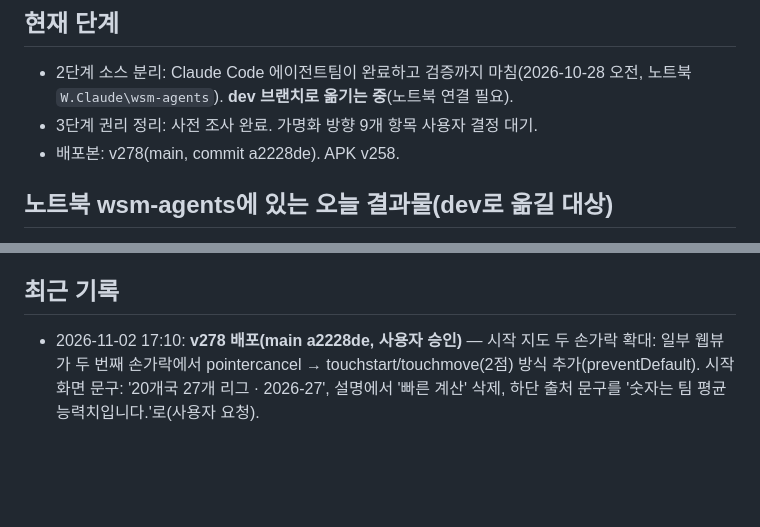
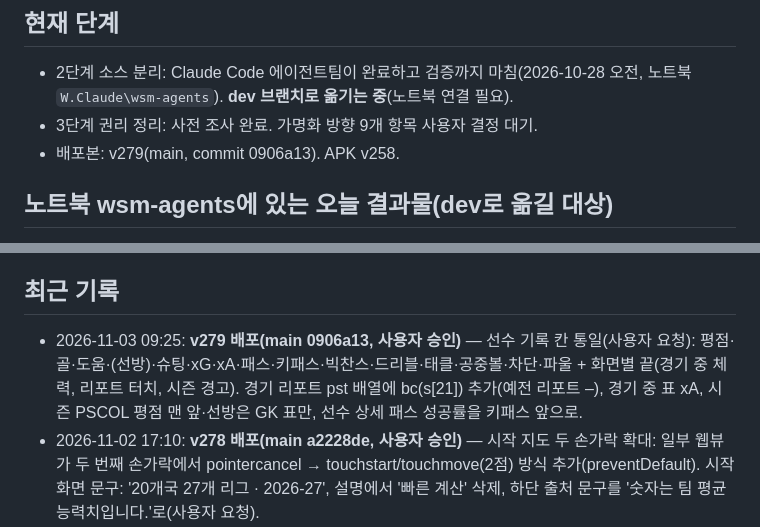
Before and after one commit to kreahwang-del/laliga-manager, a Markdown page: ops/01_진행현황.md, 2 parts joined by grey strips. Rendered like a GitHub page; blank space fills up the shorter version.

Commit message:
진행현황: v279 배포 기록
Co-Authored-By: Claude Opus 5.5 <noreply@anthropic.com>
Claude-Session: https://claude.ai/code/session_01KSFtnn9mz1q7VWvYUaa5sq

```diff
--- a/ops/01_진행현황.md
+++ b/ops/01_진행현황.md
@@ -3,7 +3,7 @@
 ## 현재 단계
 - 2단계 소스 분리: Claude Code 에이전트팀이 완료하고 검증까지 마침(2026-10-28 오전, 노트북 `W.Claude\wsm-agents`). **dev 브랜치로 옮기는 중**(노트북 연결 필요).
 - 3단계 권리 정리: 사전 조사 완료. 가명화 방향 9개 항목 사용자 결정 대기.
-- 배포본: v278(main, commit a2228de). APK v258.
+- 배포본: v279(main, commit 0906a13). APK v258.
 
 ## 노트북 wsm-agents에 있는 오늘 결과물(dev로 옮길 대상)
 - `src/`: 114개 파일과 `build.py`. 빌드 결과 = 원본 cur.html·배포본과 바이트 동일. 같은 시드 경기 12경기, 1시즌 시뮬, 스크린샷도 모두 일치. 엔진 단일 소스화 완료.
@@ -44,6 +44,7 @@
 - 인수인계 §6에는 데이터 출처를 "영어 위키백과만 사용"이라고 적었지만, 실제 데이터에는 EA FC·TM 데이터셋·FBref·Deloitte 기반 값이 섞여 있음(권리위험 전수조사에서 확인).
 
 ## 최근 기록
+- 2026-11-03 09:25: **v279 배포(main 0906a13, 사용자 승인)** — 선수 기록 칸 통일(사용자 요청): 평점·골·도움·(선방)·슈팅·xG·xA·패스·키패스·빅찬스·드리블·태클·공중볼·차단·파울 + 화면별 끝(경기 중 체력, 리포트 터치, 시즌 경고). 경기 리포트 pst 배열에 bc(s[21]) 추가(예전 리포트 –), 경기 중 표 xA, 시즌 PSCOL 평점 맨 앞·선방은 GK 표만, 선수 상세 패스 성공률을 키패스 앞으로.
 - 2026-11-02 17:10: **v278 배포(main a2228de, 사용자 승인)** — 시작 지도 두 손가락 확대: 일부 웹뷰가 두 번째 손가락에서 pointercancel → touchstart/touchmove(2점) 방식 추가(preventDefault). 시작 화면 문구: '20개국 27개 리그 · 2026-27', 설명에서 '빠른 계산' 삭제, 하단 출처 문구를 '숫자는 팀 평균 능력치입니다.'로(사용자 요청).
 - 2026-11-02 16:55: **v277 배포(main 03043f2, 사용자 승인)** — 1000_v277_window.js: ① 시장 밖 판매·임대(이적설·바이아웃·요청 제안 수락) 즉시 이적 버그(세이브: Sieb 5/18 레버쿠젠) → completeTransfer 래퍼가 S.tfPend 사전 합의 저장, 다음 시장 개장일 daily에 실행(이적료도 그때). ② 이적 예산↔연봉 한도 1:1 전환(S.wcx 시즌 단위, 신뢰도 60+ ±40%·45~59 ±25%·그 외 ±10%, 결산 전 되돌림 후 매출 기준 재산정), v159 이사회 요청 카드 대체, 협상 화면 연봉 부족 시 '옮기기' 버튼. ③ '계속' 바 아래 스크롤 시 숨김·위로/끝에서 표시(0999). 세이브 확인: 한도 €37.9M에 ±€15M 전환 가능. 사용자 질문 '연봉 때문에 영입 불가' — 한도=매출 60% 고정·전환 수단 부족·유럽 연봉 그대로(Sørloth €10.5M vs MLS 시세 €2.7M)가 구조 원인. 미결: MLS 지정 선수(DP), 성적 따른 매출 성장, 재계약 연봉 인상.
 - 2026-11-02 10:30: **v276 배포(main 9269d21, 사용자 사전 승인 '수정되는 대로 배포')** — 디자인 정리(디자인 디렉터·규칙 점검·플레이 흐름 에이전트, 외부 스킬 Impeccable·Vercel Web Interface Guidelines·UI/UX Pro Max 문서만 참고). 버그: 경기 후 평점 중복(교체 기록 중복 id 제거), lgRank 우리 리그는 table() 기준, 결정 창 열 때 GOAL 배너 제거·결정 창 위에선 알림 위쪽, '승' 배지 대비 1.84→어두운 글자. 0999_v276_design.js: 계속 버튼 전체 폭 바·본문 하단 여백, 순위표(구단명 줄임 clubDisp·승점 열 고정 굵게), 경기 화면 버튼·선택 탭 앰버(리그 색은 배지·테두리만), 경기 하단 5버튼 그리드·SVG 아이콘(▶·⏩ 이모지 제거), 칩·작은 버튼 누르는 영역 44px(::after), 9·10.5px 글자 11px, 헤더 구단명 줄임, 표 숫자 tabular-nums. 기록 탭 기본 '중계만', 상대 점 흰 테두리, 경기 후 '확인 · 다음: 휴식 N일', 3D 칩 '3D 하이라이트'·골 우선, 홈 순위 미니표를 소식 위로·스카우트 보고 묶음(펼치기), 전술 도구 기본 접힘, 지시 성향 막대 %, 감독 기록 카드 맨 위, 이사회 목표 '달성/진행 중' 칩. 홈 전체 길이 9,300→5,250px(@2x). 보류(사용자): 2D 공 근처 3명만 이름. 미완(D 일부): 글자 크기 6단계 통일, 탭 모양 통일, 포지션 색 통일, 이모지 44곳 전체 교체, 설명문 축약, 코치 카드 1장 합치기.
```
